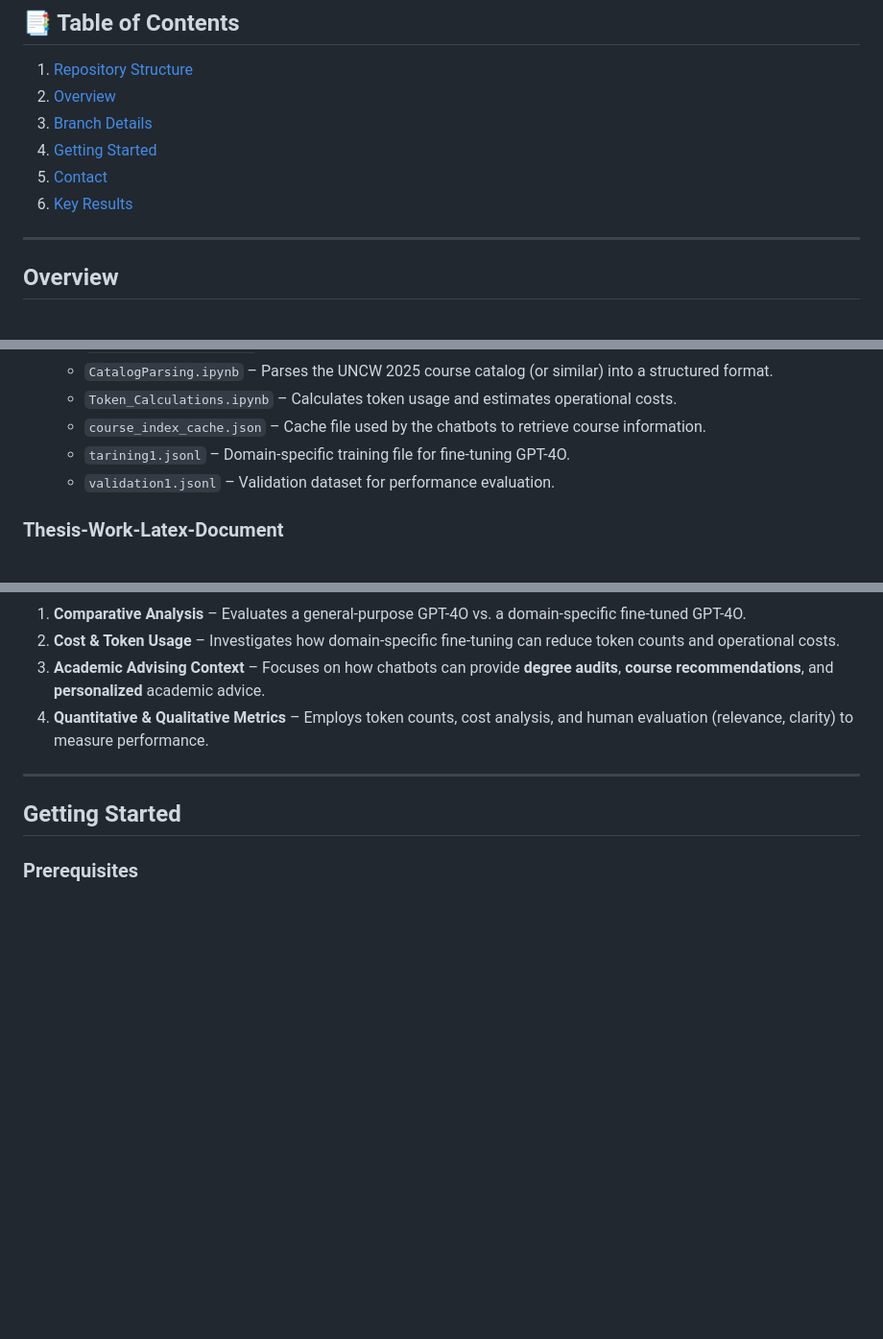
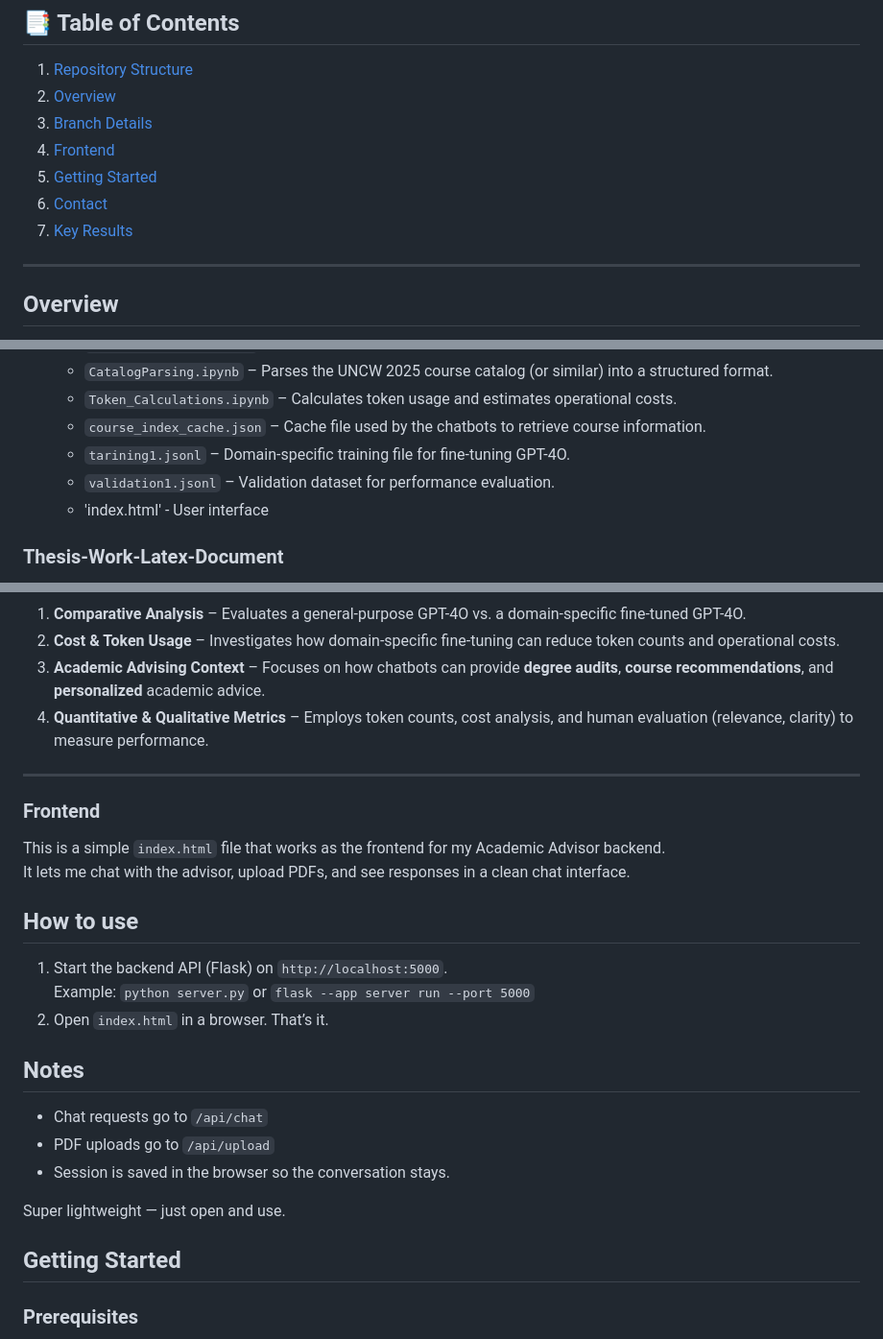
Before and after one commit to BulutTok/Thesis-Work, a Markdown page: README.md, 3 parts joined by grey strips. Shown at 96% size. Rendered like a GitHub page; blank space fills up the shorter version.

```diff
--- a/README.md
+++ b/README.md
@@ -14,9 +14,10 @@ This repository contains the LaTeX source files for my **Master’s Thesis** and
 1. [Repository Structure](#repository-structure)
 2. [Overview](#overview)
 3. [Branch Details](#branch-details)
-4. [Getting Started](#getting-started)
-5. [Contact](#contact)
-6. [Key Results](#key-results)
+4. [Frontend](#frontend)
+5. [Getting Started](#getting-started)
+6. [Contact](#contact)
+7. [Key Results](#key-results)
 
 
 ---
@@ -62,6 +63,8 @@ This branch includes the core Jupyter notebooks for both the **base model** and
   - `course_index_cache.json` – Cache file used by the chatbots to retrieve course information.
   - `tarining1.jsonl` – Domain-specific training file for fine-tuning GPT-4O.
   - `validation1.jsonl` – Validation dataset for performance evaluation.
+  - 'index.html' - User interface
+
 
 ### Thesis-Work-Latex-Document
 Contains the LaTeX source for the thesis, including the main `main.tex` file (which has all sections). If you split out chapters, they would also reside here:
@@ -104,6 +107,21 @@ Stores the data and scripts related to GPT-4O fine-tuning, typically in `.jsonl`
 
 ---
 
+### Frontend
+This is a simple `index.html` file that works as the frontend for my Academic Advisor backend.
+It lets me chat with the advisor, upload PDFs, and see responses in a clean chat interface.
+
+## How to use
+1. Start the backend API (Flask) on `http://localhost:5000`.
+   Example: `python server.py` or `flask --app server run --port 5000`
+2. Open `index.html` in a browser. That’s it.
+
+## Notes
+- Chat requests go to `/api/chat`
+- PDF uploads go to `/api/upload`
+- Session is saved in the browser so the conversation stays.
+
+Super lightweight — just open and use.
 ## Getting Started
 
 ### Prerequisites
```
